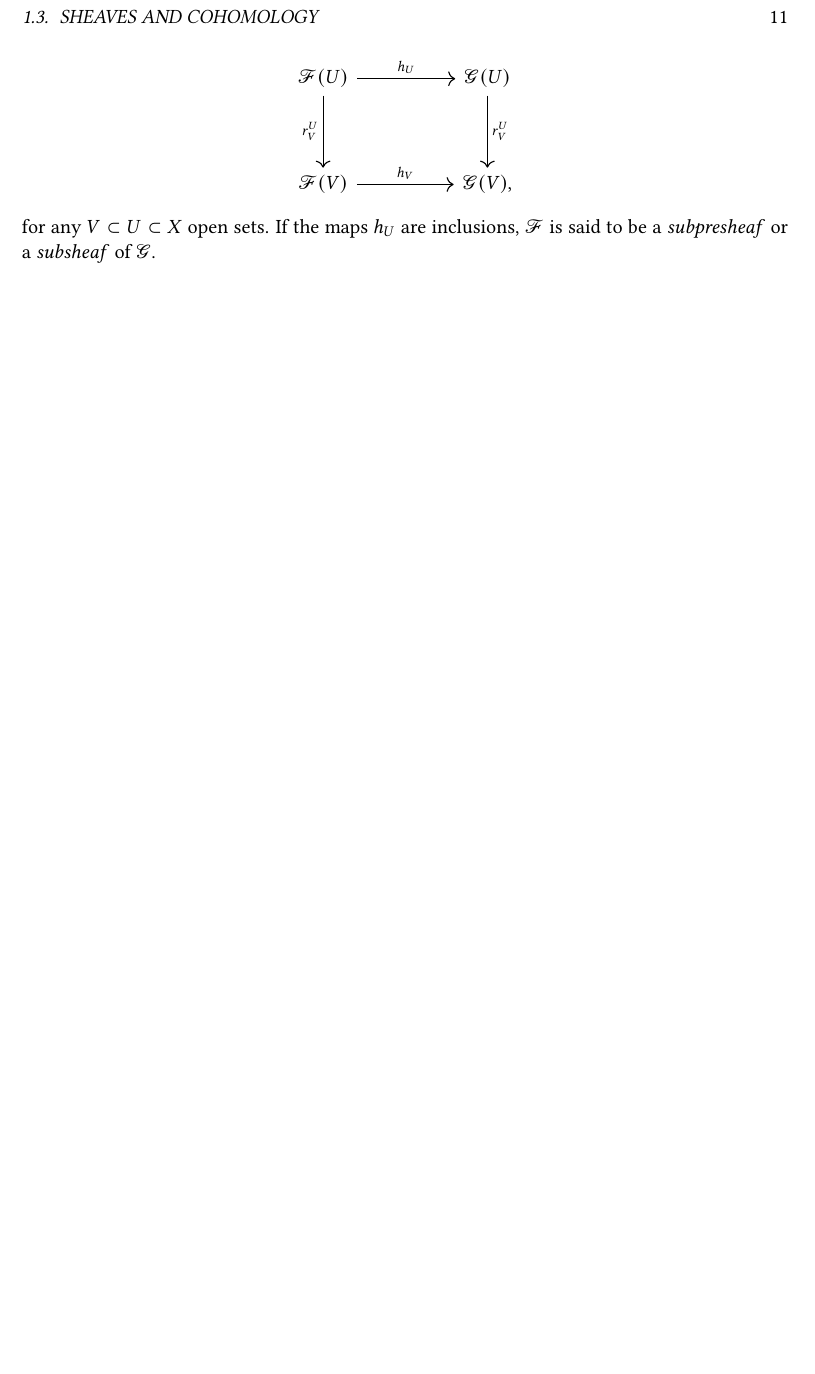
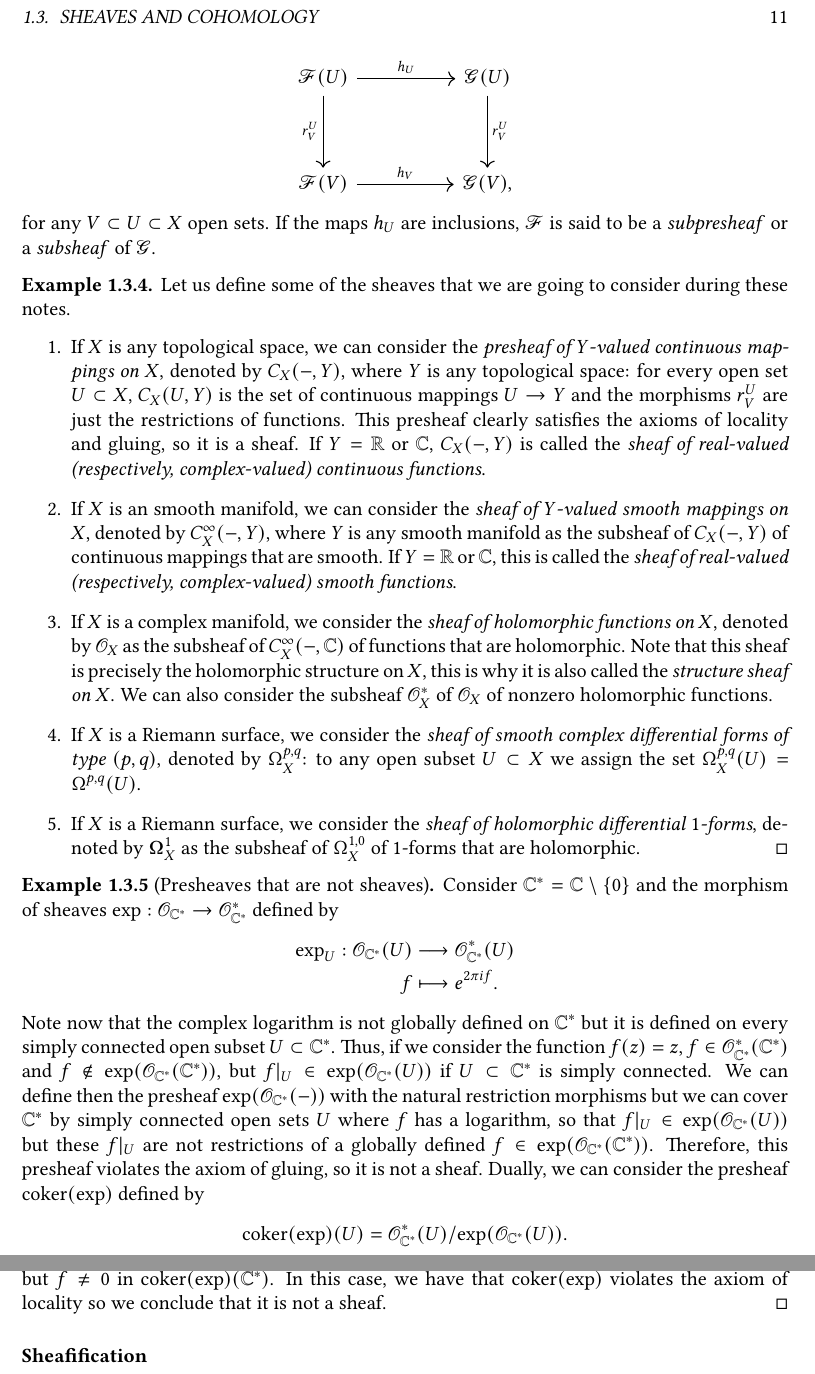
Before and after one commit to guillegran/riemann-surfaces, a LaTeX thesis (riemann.tex): part of page 11 of 11 before the commit and two parts of pages 11 and 12 of 12 after it, the two joined at a grey line, cut so that both start at the same text, the shorter picture padded with empty space. Compiled offline with pdfLaTeX; a LaTeX package or settings file that is missing is left out.

Commit message:
hasta hacificación

```diff
--- a/riemann.tex
+++ b/riemann.tex
@@ -82,6 +82,7 @@
 \def\End{\mathrm{End}}
 \def\Sym{\mathrm{Sym}}
 \def\Spec{\mathrm{Spec}}
+\def\coker{\mathrm{coker}}
 \def\tr{\mathrm{tr}}
 \def\cc{\mathbf{c}}
 \def\eps{\varepsilon}
@@ -388,4 +389,31 @@ Therefore, for every $\omega d\bar{z}\wedge dz \in \Omega^{1,1}(U)$ we can choos
        \end{tikzcd}
      \end{center}
      for any $V\subset U \subset X$ open sets. If the maps $h_U$ are inclusions, $\FF$ is said to be a \emph{subpresheaf} or a \emph{subsheaf} of $\mathscr{G}$.
+
+     \begin{ejemplo}
+       Let us define some of the sheaves that we are going to consider during these notes.
+       \begin{enumerate}
+	 \item If $X$ is any topological space, we can consider the \emph{presheaf of $Y$-valued continuous mappings on $X$}, denoted by $C_X(-,Y)$, where $Y$ is any topological space: for every open set $U\subset X$, $C_X(U,Y)$ is the set of continuous mappings $U\rightarrow Y$ and the morphisms $r^U_V$ are just the restrictions of functions. This presheaf clearly satisfies the axioms of locality and gluing, so it is a sheaf. If $Y=\RR$ or $\CC$, $C_X(-,Y)$ is called the \emph{sheaf of real-valued (respectively, complex-valued) continuous functions}.
+	 \item If $X$ is an smooth manifold, we can consider the \emph{sheaf of $Y$-valued smooth mappings on $X$}, denoted by $C^\infty_X(-,Y)$, where $Y$ is any smooth manifold as the subsheaf of $C_X(-,Y)$ of continuous mappings that are smooth. If $Y=\RR$ or $\CC$, this is called the \emph{sheaf of real-valued (respectively, complex-valued) smooth functions}.
+	 \item If $X$ is a complex manifold, we consider the \emph{sheaf of holomorphic functions on $X$}, denoted by $\OO_X$ as the subsheaf of $C^{\infty}_X(-,\CC)$ of functions that are holomorphic. Note that this sheaf is precisely the holomorphic structure on $X$, this is why it is also called the \emph{structure sheaf on $X$}. We can also consider the subsheaf $\OO_X^*$ of $\OO_X$ of nonzero holomorphic functions.
+	 \item If $X$ is a Riemann surface, we consider the \emph{sheaf of smooth complex differential forms of type $(p,q)$}, denoted by $\Omega_X^{p,q}$: to any open subset $U\subset X$ we assign the set $\Omega_X^{p,q}(U)=\Omega^{p,q}(U)$.
+	 \item If $X$ is a Riemann surface, we consider the \emph{sheaf of holomorphic differential $1$-forms}, denoted by $\boldsymbol{\Omega}^1_X$ as the subsheaf of $\Omega^{1,0}_X$ of $1$-forms that are holomorphic.
+       \qed
+       \end{enumerate}
+     \end{ejemplo}
+
+     \begin{ejemplo}[Presheaves that are not sheaves]
+	 Consider $\CC^*=\CC\setminus \left\{ 0 \right\}$ and the morphism of sheaves $\exp:\OO_{\CC^*} \rightarrow \OO_{\CC^*}^*$ defined by
+	   \begin{align*}
+	     \exp_U :\OO_{\CC^*}(U)&\longrightarrow \OO^*_{\CC^*}(U)\\
+	     f &\longmapsto e^{2\pi i f}.
+	     \end{align*}
+	     Note now that the complex logarithm is not globally defined on $\CC^*$ but it is defined on every simply connected open subset $U\subset \CC^*$. Thus, if we consider the function $f(z)=z$, $f\in \OO_{\CC^*}^*(\CC^*)$ and $f\not \in \exp(\OO_{\CC^*}(\CC^*))$, but $f|_U\in \exp(\OO_{\CC^*}(U))$ if $U\subset \CC^*$ is simply connected. We can define then the presheaf $\exp(\OO_{\CC^*}(-))$ with the natural restriction morphisms but we can cover $\CC^*$ by simply connected open sets $U$ where $f$ has a logarithm, so that $f|_U \in \exp(\OO_{\CC^*}(U))$ but these $f|_U$ are not restrictions of a globally defined $f\in \exp(\OO_{\CC^*}(\CC^*))$. Therefore, this presheaf violates the axiom of gluing, so it is not a sheaf. Dually, we can consider the presheaf $\coker(\exp)$ defined by
+	     \begin{equation*}
+	       \coker(\exp)(U)=\OO^*_{\CC^*}(U)/\exp(\OO_{\CC^*}(U)).
+	     \end{equation*}
+	     By the same argument as before, $f|_U=0 \in \coker(\exp)(U)$ for every $U\subset \CC^*$ simply connected, but $f \neq 0$ in $\coker(\exp)(\CC^*)$. In this case, we have that $\coker(\exp)$ violates the axiom of locality so we conclude that it is not a sheaf.
+\qed
+     \end{ejemplo}
+     \subsubsection{Sheafification}
 \end{document}
```
Also changed, not shown: riemann.pdf, riemann.tex (12 more changed lines), 4 other files.
